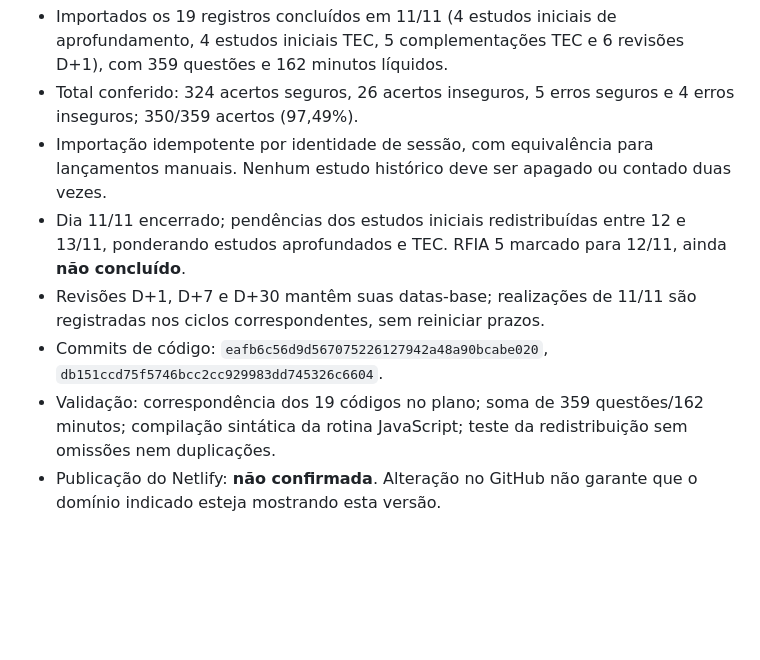
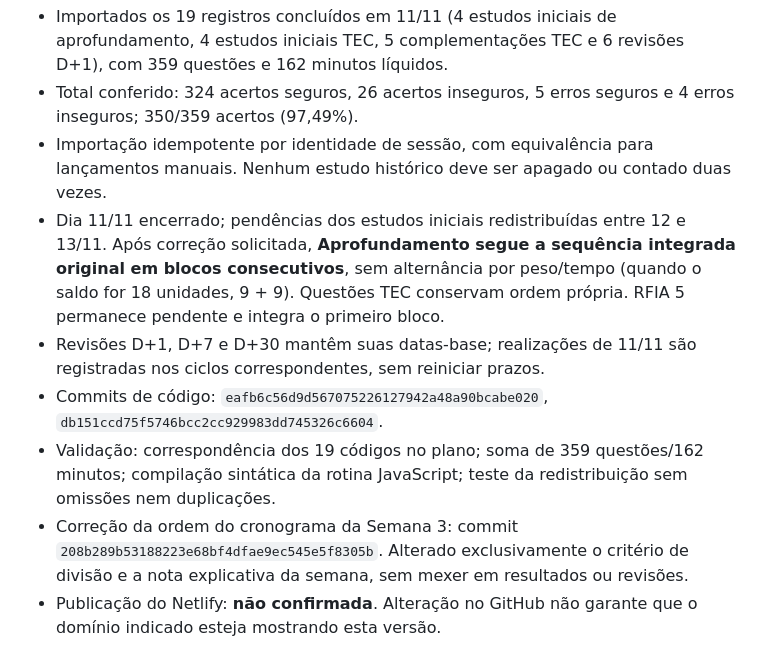
Before and after one commit to erickrubronegro100-bit/Central-de-Estudos, a Markdown page: ALTERACOES.md, the part around the change. Rendered like a GitHub page; blank space fills up the shorter version.

Commit message:
Documentar correção da sequência integrada nos dias 12 e 13

```diff
--- a/ALTERACOES.md
+++ b/ALTERACOES.md
@@ -29,10 +29,11 @@ Este arquivo registra as solicitações de organização e apresentação do sit
 - Importados os 19 registros concluídos em 11/11 (4 estudos iniciais de aprofundamento, 4 estudos iniciais TEC, 5 complementações TEC e 6 revisões D+1), com 359 questões e 162 minutos líquidos.
 - Total conferido: 324 acertos seguros, 26 acertos inseguros, 5 erros seguros e 4 erros inseguros; 350/359 acertos (97,49%).
 - Importação idempotente por identidade de sessão, com equivalência para lançamentos manuais. Nenhum estudo histórico deve ser apagado ou contado duas vezes.
-- Dia 11/11 encerrado; pendências dos estudos iniciais redistribuídas entre 12 e 13/11, ponderando estudos aprofundados e TEC. RFIA 5 marcado para 12/11, ainda **não concluído**.
+- Dia 11/11 encerrado; pendências dos estudos iniciais redistribuídas entre 12 e 13/11. Após correção solicitada, **Aprofundamento segue a sequência integrada original em blocos consecutivos**, sem alternância por peso/tempo (quando o saldo for 18 unidades, 9 + 9). Questões TEC conservam ordem própria. RFIA 5 permanece pendente e integra o primeiro bloco.
 - Revisões D+1, D+7 e D+30 mantêm suas datas-base; realizações de 11/11 são registradas nos ciclos correspondentes, sem reiniciar prazos.
 - Commits de código: `eafb6c56d9d567075226127942a48a90bcabe020`, `db151ccd75f5746bcc2cc929983dd745326c6604`.
 - Validação: correspondência dos 19 códigos no plano; soma de 359 questões/162 minutos; compilação sintática da rotina JavaScript; teste da redistribuição sem omissões nem duplicações.
+- Correção da ordem do cronograma da Semana 3: commit `208b289b53188223e68bf4dfae9ec545e5f8305b`. Alterado exclusivamente o critério de divisão e a nota explicativa da semana, sem mexer em resultados ou revisões.
 - Publicação do Netlify: **não confirmada**. Alteração no GitHub não garante que o domínio indicado esteja mostrando esta versão.
 
 ## Política de manutenção
```
